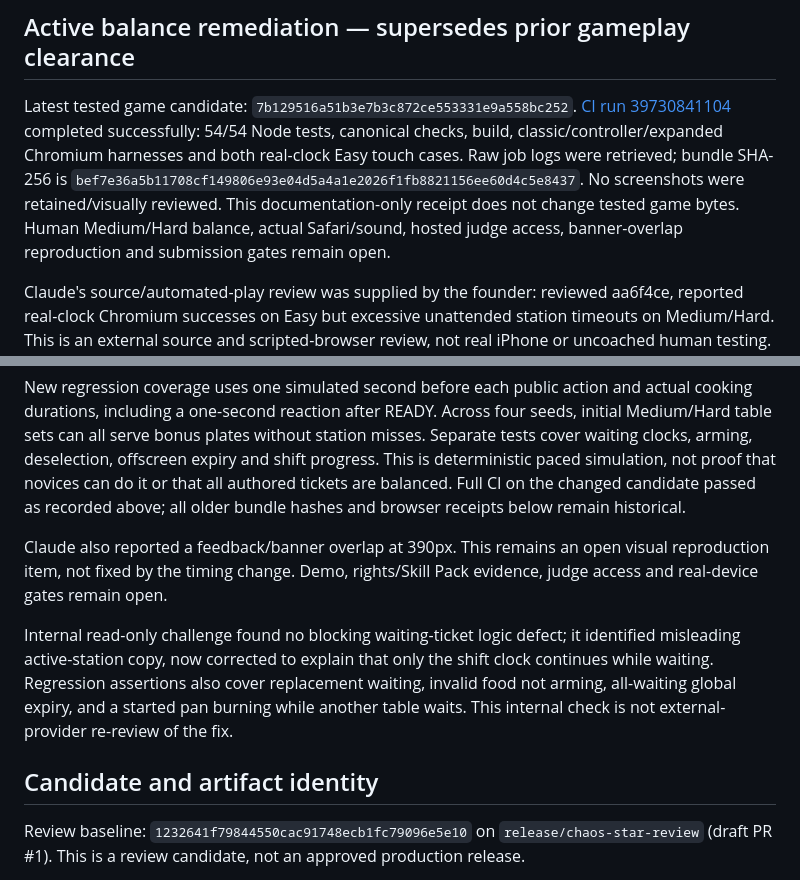
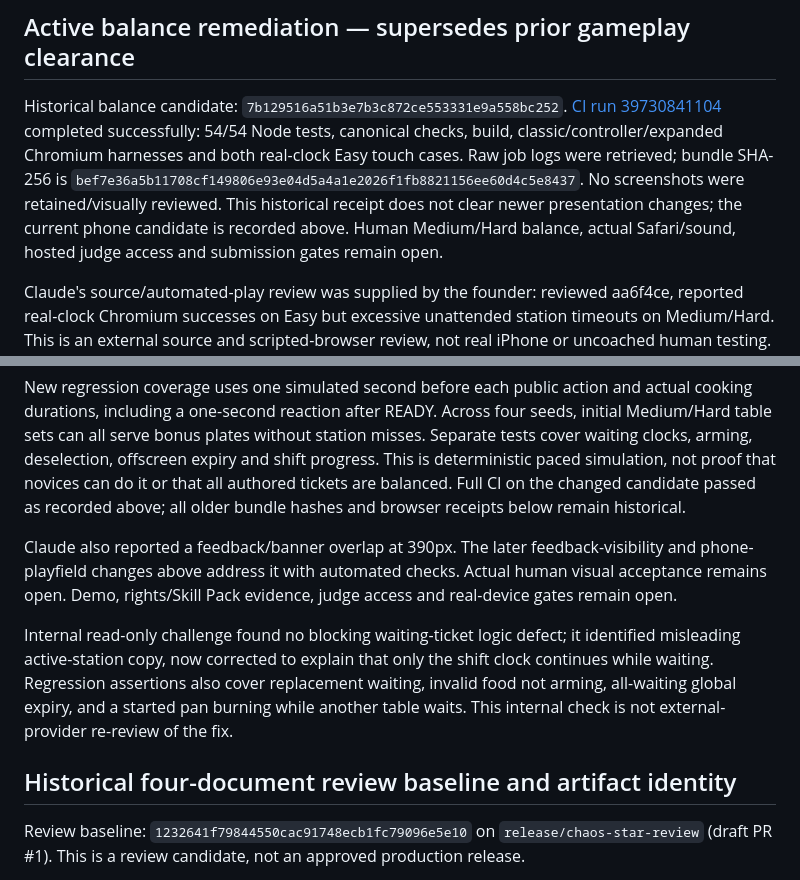
Before and after one commit to aizoya/chaos-kitchen, a Markdown page: devpost/release-acceptance.md, 2 parts joined by grey strips. Drawn GitHub-style.

```diff
--- a/devpost/release-acceptance.md
+++ b/devpost/release-acceptance.md
@@ -17,7 +17,7 @@ Candidate `c59aaefc3502e16754445b0ca1cb9f50ba9a12da` passed [CI run 39731906302]
 
 ## Active balance remediation — supersedes prior gameplay clearance
 
-Latest tested game candidate: `7b129516a51b3e7b3c872ce553331e9a558bc252`. [CI run 39730841104](https://github.com/aizoya/chaos-kitchen/actions/runs/39730841104) completed successfully: 54/54 Node tests, canonical checks, build, classic/controller/expanded Chromium harnesses and both real-clock Easy touch cases. Raw job logs were retrieved; bundle SHA-256 is `bef7e36a5b11708cf149806e93e04d5a4a1e2026f1fb8821156ee60d4c5e8437`. No screenshots were retained/visually reviewed. This documentation-only receipt does not change tested game bytes. Human Medium/Hard balance, actual Safari/sound, hosted judge access, banner-overlap reproduction and submission gates remain open.
+Historical balance candidate: `7b129516a51b3e7b3c872ce553331e9a558bc252`. [CI run 39730841104](https://github.com/aizoya/chaos-kitchen/actions/runs/39730841104) completed successfully: 54/54 Node tests, canonical checks, build, classic/controller/expanded Chromium harnesses and both real-clock Easy touch cases. Raw job logs were retrieved; bundle SHA-256 is `bef7e36a5b11708cf149806e93e04d5a4a1e2026f1fb8821156ee60d4c5e8437`. No screenshots were retained/visually reviewed. This historical receipt does not clear newer presentation changes; the current phone candidate is recorded above. Human Medium/Hard balance, actual Safari/sound, hosted judge access and submission gates remain open.
 
 Claude's source/automated-play review was supplied by the founder: reviewed aa6f4ce, reported real-clock Chromium successes on Easy but excessive unattended station timeouts on Medium/Hard. This is an external source and scripted-browser review, not real iPhone or uncoached human testing. Its claims that Gemini/Perplexity were unavailable apply to that review session; their documentation outputs have separately been received here. The sequence is not retroactively treated as ordered.
 
@@ -25,11 +25,11 @@ Change: extra initial tables and replacement tickets in expanded Chef Medium/Har
 
 New regression coverage uses one simulated second before each public action and actual cooking durations, including a one-second reaction after READY. Across four seeds, initial Medium/Hard table sets can all serve bonus plates without station misses. Separate tests cover waiting clocks, arming, deselection, offscreen expiry and shift progress. This is deterministic paced simulation, not proof that novices can do it or that all authored tickets are balanced. Full CI on the changed candidate passed as recorded above; all older bundle hashes and browser receipts below remain historical.
 
-Claude also reported a feedback/banner overlap at 390px. This remains an open visual reproduction item, not fixed by the timing change. Demo, rights/Skill Pack evidence, judge access and real-device gates remain open.
+Claude also reported a feedback/banner overlap at 390px. The later feedback-visibility and phone-playfield changes above address it with automated checks. Actual human visual acceptance remains open. Demo, rights/Skill Pack evidence, judge access and real-device gates remain open.
 
 Internal read-only challenge found no blocking waiting-ticket logic defect; it identified misleading active-station copy, now corrected to explain that only the shift clock continues while waiting. Regression assertions also cover replacement waiting, invalid food not arming, all-waiting global expiry, and a started pan burning while another table waits. This internal check is not external-provider re-review of the fix.
 
-## Candidate and artifact identity
+## Historical four-document review baseline and artifact identity
 
 Review baseline: `1232641f79844550cac91748ecb1fc79096e5e10` on `release/chaos-star-review` (draft PR #1). This is a review candidate, not an approved production release.
 
```
Also changed, not shown: devpost/final-countdown.md (+52 -2 lines).
